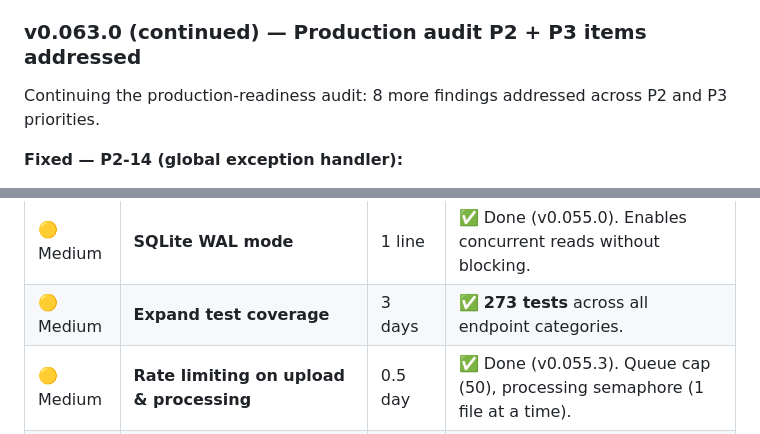
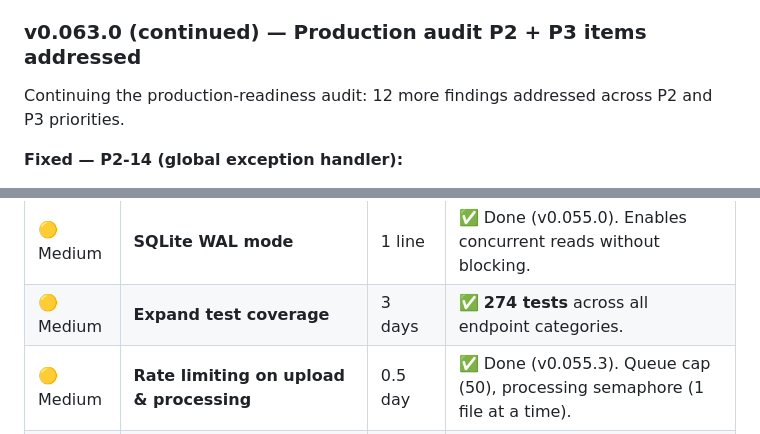
Before and after one commit to Electrasia/quotehub, a Markdown page: HANDOFF.md, 2 parts joined by grey strips. Rendered like a GitHub page.

Commit message:
docs: fix stale counts in HANDOFF.md
- '8 more findings' → '12' (P2-6, P2-8, P2-9, P3-10, P3-19-21 were
  added to the v0.063.0 continued section)
- '273 tests' → '274' in Production Readiness Checklist

```diff
--- a/HANDOFF.md
+++ b/HANDOFF.md
@@ -70,7 +70,7 @@ This release addresses all 10 P0 findings and all 4 P1 findings from a productio
 
 ### v0.063.0 (continued) — Production audit P2 + P3 items addressed
 
-Continuing the production-readiness audit: 8 more findings addressed across P2 and P3 priorities.
+Continuing the production-readiness audit: 12 more findings addressed across P2 and P3 priorities.
 
 **Fixed — P2-14 (global exception handler):**
 - `backend/main.py` — Added `@app.exception_handler(Exception)` that logs full traceback server-side via `logger.exception()`, returns safe `500 {"detail": "Internal Server Error"}` to client. FastAPI's built-in handlers for `HTTPException` and `RequestValidationError` take precedence (more specific), so this only catches true 500-level errors.
@@ -674,7 +674,7 @@ Items still needed before the app can be considered production-ready:
 | 🟡 Medium | **Queue persistence** | 0.5 day | ✅ Done (v0.058.1). Backend persists queue on every mutation; frontend restores via `GET /queue` on page load. Queue survives container restart and browser refresh. |
 | 🟡 Medium | **Graceful shutdown** | 0.5 day | ✅ Done (v0.058.1). Analysis showed no functional gap — lock released by `finally` on cancellation, DB not touched during streaming, temp files cleaned on re-process. Shutdown log added to confirm clean stop in container logs. |
 | 🟡 Medium | **SQLite WAL mode** | 1 line | ✅ Done (v0.055.0). Enables concurrent reads without blocking. |
-| 🟡 Medium | **Expand test coverage** | 3 days | ✅ **273 tests** across all endpoint categories. |
+| 🟡 Medium | **Expand test coverage** | 3 days | ✅ **274 tests** across all endpoint categories. |
 | 🟡 Medium | **Rate limiting on upload & processing** | 0.5 day | ✅ Done (v0.055.3). Queue cap (50), processing semaphore (1 file at a time). |
 | 🟡 Medium | **Rate limiter X-Forwarded-For support** | 0.5 day | ✅ **Resolved by NPM** (v0.058.0). `trust_proxy_headers` flag + `_get_client_ip()` guard. NPM sets real client IP in `X-Forwarded-For`. |
 | 🟡 Medium | **Static file serving via reverse proxy** | 0.5 day | ✅ **Handled externally via NPM** (v0.058.0). NPM can serve `/static/` and `/images/` directly; caching headers configurable in NPM UI. |
```
